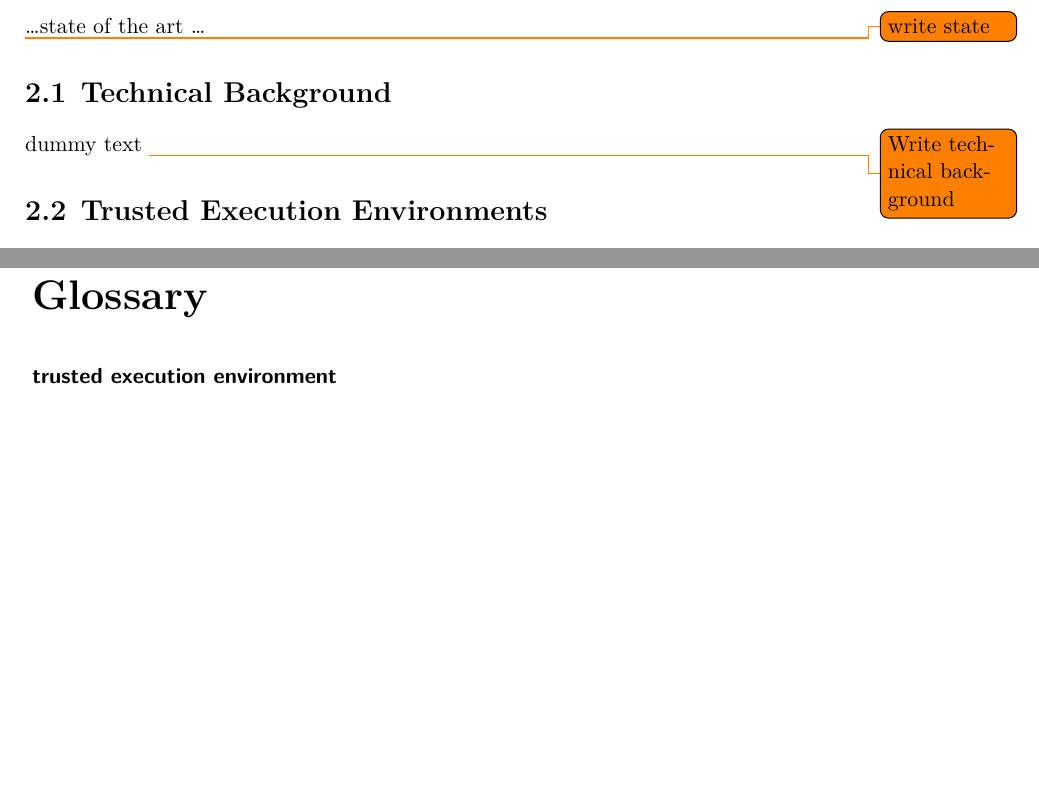
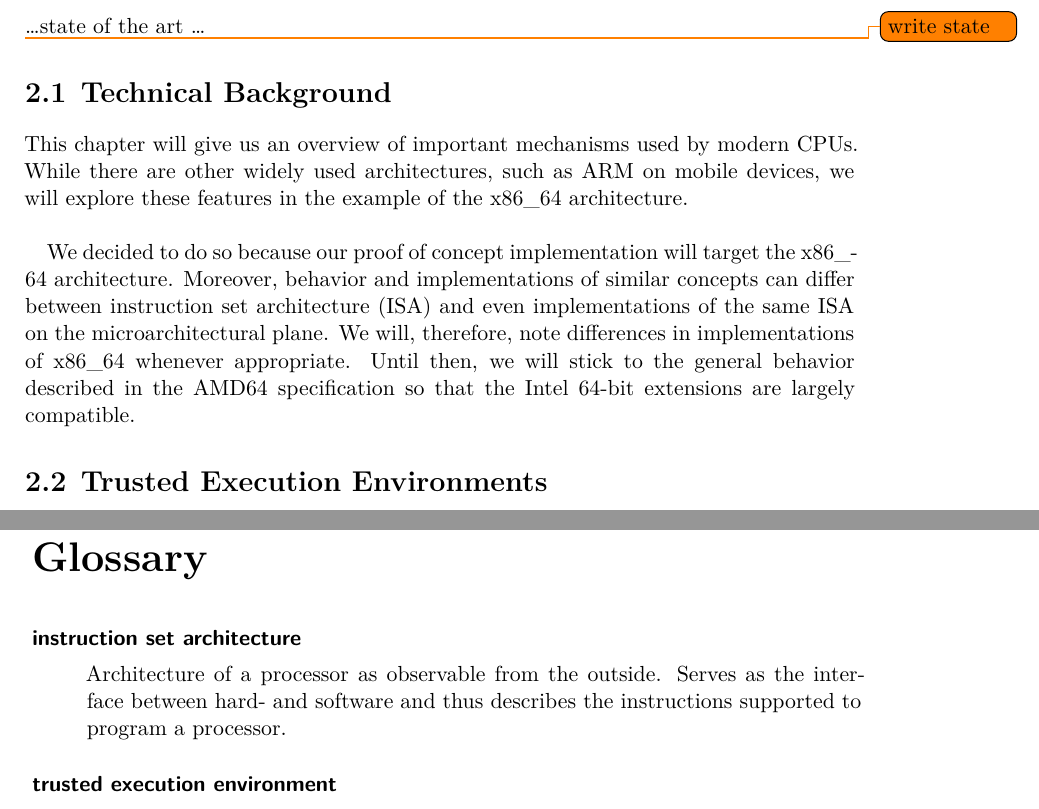
Before and after one commit to scholzp/thesis, a LaTeX thesis (writing/thesis/diplom.tex, which reads writing/thesis/content/20_content/x86_basics.tex): two parts of pages 19 and 42 of 47, joined at a grey line, cut so that both start at the same text, the shorter picture padded with empty space. Compiled offline with XeLaTeX.

Commit message:
Writing/Thesis: Add intro to technical background

```diff
--- a/writing/thesis/content/20_content/x86_basics.tex
+++ b/writing/thesis/content/20_content/x86_basics.tex
@@ -1,4 +1,15 @@
 \section{Technical Background}
 \label{sec:state:technical}
-dummy text
-\todo{Write technical background}
+This chapter will give us an overview of important mechanisms used by modern
+CPUs. While there are other widely used architectures, such as ARM on
+mobile devices, we will explore these features in the example of the x86\_64
+architecture. \\
+
+We decided to do so because our proof of concept implementation will target
+the x86\_64 architecture. Moreover, behavior and implementations of similar
+concepts can differ between \gls{isa} (\acrshort{a_isa}) and even
+implementations of the same \acrshort{a_isa} on the microarchitectural plane.
+We will, therefore, note differences in implementations of x86\_64 whenever
+appropriate. Until then, we will stick to the general behavior described in
+the AMD64 specification so that the Intel 64-bit extensions are largely
+compatible.
```
